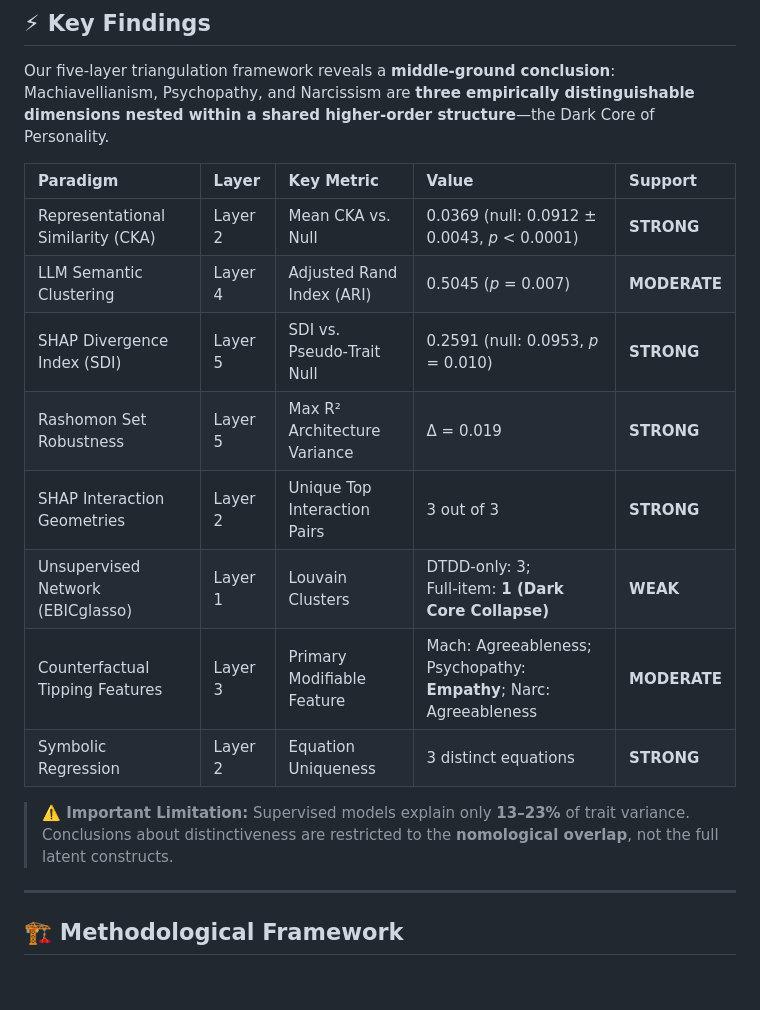
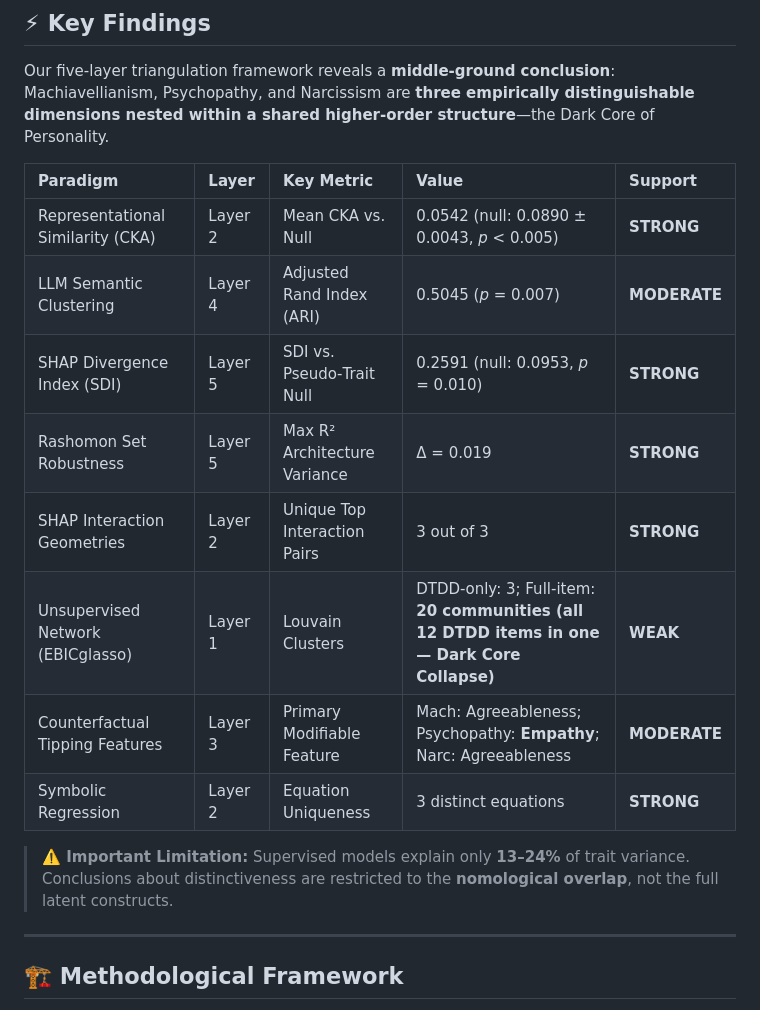
Before and after one commit to sirkianmj/dark_triad_triangulation, a Markdown page: README.md, the part around one of its changes. Drawn GitHub-style; blank space fills up the shorter version.

Commit message:
Restore README corrections lost in rebase: CKA=0.0542, OSF link, R² 13-24%, full-item 20 communities

```diff
--- a/README.md
+++ b/README.md
@@ -63,16 +63,16 @@ Our five‑layer triangulation framework reveals a **middle‑ground conclusion*
 
 | Paradigm | Layer | Key Metric | Value | Support |
 |:---------|:------|:-----------|:------|:--------|
-| Representational Similarity (CKA) | Layer 2 | Mean CKA vs. Null | 0.0369 (null: 0.0912 ± 0.0043, *p* < 0.0001) | **STRONG** |
+| Representational Similarity (CKA) | Layer 2 | Mean CKA vs. Null | 0.0542 (null: 0.0890 ± 0.0043, *p* < 0.005) | **STRONG** |
 | LLM Semantic Clustering | Layer 4 | Adjusted Rand Index (ARI) | 0.5045 (*p* = 0.007) | **MODERATE** |
 | SHAP Divergence Index (SDI) | Layer 5 | SDI vs. Pseudo‑Trait Null | 0.2591 (null: 0.0953, *p* = 0.010) | **STRONG** |
 | Rashomon Set Robustness | Layer 5 | Max R² Architecture Variance | Δ = 0.019 | **STRONG** |
 | SHAP Interaction Geometries | Layer 2 | Unique Top Interaction Pairs | 3 out of 3 | **STRONG** |
-| Unsupervised Network (EBICglasso) | Layer 1 | Louvain Clusters | DTDD‑only: 3; Full‑item: **1 (Dark Core Collapse)** | **WEAK** |
+| Unsupervised Network (EBICglasso) | Layer 1 | Louvain Clusters | DTDD‑only: 3; Full‑item: **20 communities (all 12 DTDD items in one — Dark Core Collapse)** | **WEAK** |
 | Counterfactual Tipping Features | Layer 3 | Primary Modifiable Feature | Mach: Agreeableness; Psychopathy: **Empathy**; Narc: Agreeableness | **MODERATE** |
 | Symbolic Regression | Layer 2 | Equation Uniqueness | 3 distinct equations | **STRONG** |
 
-> **⚠️ Important Limitation:** Supervised models explain only **13–23%** of trait variance. Conclusions about distinctiveness are restricted to the **nomological overlap**, not the full latent constructs.
+> **⚠️ Important Limitation:** Supervised models explain only **13–24%** of trait variance. Conclusions about distinctiveness are restricted to the **nomological overlap**, not the full latent constructs.
 
 ---
 
```
Also changed, not shown: other parts of README.md (+1 -1 lines).
